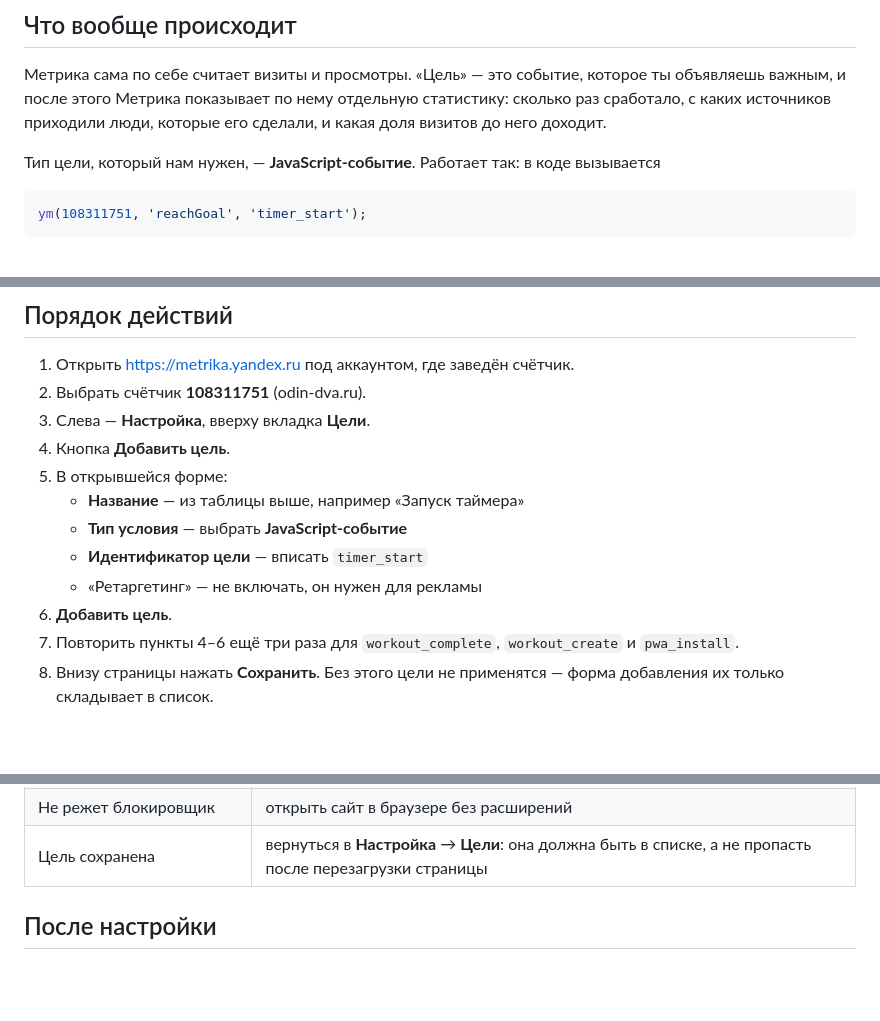
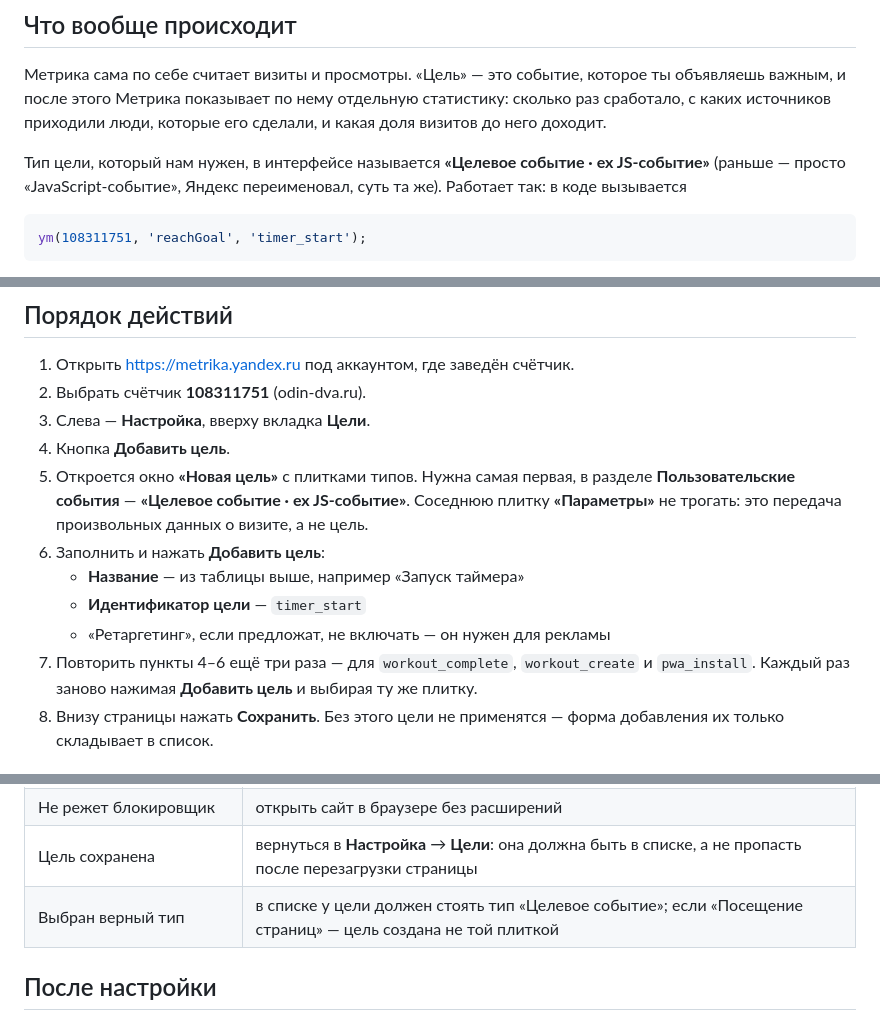
Before and after one commit to colizej/1-2, a Markdown page: docs/analytics/metrika-goals.md, 3 parts joined by grey strips. Rendered like a GitHub page; blank space fills up the shorter version.

Commit message:
docs: гайд по целям — под переименованный интерфейс Метрики
«JavaScript-событие» теперь называется «Целевое событие · ex JS-событие».
Добавлено, какую плитку выбирать в окне «Новая цель» и почему не подходит
соседняя «Параметры», плюс проверка типа в списке целей.

Co-Authored-By: Claude Opus 5 (1M context) <noreply@anthropic.com>

````diff
--- a/docs/analytics/metrika-goals.md
+++ b/docs/analytics/metrika-goals.md
@@ -10,7 +10,9 @@
 сколько раз сработало, с каких источников приходили люди, которые его сделали,
 и какая доля визитов до него доходит.
 
-Тип цели, который нам нужен, — **JavaScript-событие**. Работает так: в коде вызывается
+Тип цели, который нам нужен, в интерфейсе называется **«Целевое событие · ex JS-событие»**
+(раньше — просто «JavaScript-событие», Яндекс переименовал, суть та же). Работает так:
+в коде вызывается
 
 ```js
 ym(108311751, 'reachGoal', 'timer_start');
@@ -43,14 +45,16 @@ ym(108311751, 'reachGoal', 'timer_start');
 2. Выбрать счётчик **108311751** (odin-dva.ru).
 3. Слева — **Настройка**, вверху вкладка **Цели**.
 4. Кнопка **Добавить цель**.
-5. В открывшейся форме:
+5. Откроется окно **«Новая цель»** с плитками типов. Нужна самая первая, в разделе
+   **Пользовательские события** — **«Целевое событие · ex JS-событие»**.
+   Соседнюю плитку **«Параметры»** не трогать: это передача произвольных данных
+   о визите, а не цель.
+6. Заполнить и нажать **Добавить цель**:
    - **Название** — из таблицы выше, например «Запуск таймера»
-   - **Тип условия** — выбрать **JavaScript-событие**
-   - **Идентификатор цели** — вписать `timer_start`
-   - «Ретаргетинг» — не включать, он нужен для рекламы
-6. **Добавить цель**.
-7. Повторить пункты 4–6 ещё три раза для `workout_complete`, `workout_create`
-   и `pwa_install`.
+   - **Идентификатор цели** — `timer_start`
+   - «Ретаргетинг», если предложат, не включать — он нужен для рекламы
+7. Повторить пункты 4–6 ещё три раза — для `workout_complete`, `workout_create`
+   и `pwa_install`. Каждый раз заново нажимая **Добавить цель** и выбирая ту же плитку.
 8. Внизу страницы нажать **Сохранить**. Без этого цели не применятся — форма
    добавления их только складывает в список.
 
@@ -77,6 +81,7 @@ ym(108311751, 'reachGoal', 'timer_start');
 | Событие уходит | там же ввести `ym(108311751,'reachGoal','timer_start')` и посмотреть в Метрике через 20 минут |
 | Не режет блокировщик | открыть сайт в браузере без расширений |
 | Цель сохранена | вернуться в **Настройка** → **Цели**: она должна быть в списке, а не пропасть после перезагрузки страницы |
+| Выбран верный тип | в списке у цели должен стоять тип «Целевое событие»; если «Посещение страниц» — цель создана не той плиткой |
 
 ## После настройки
 
````
